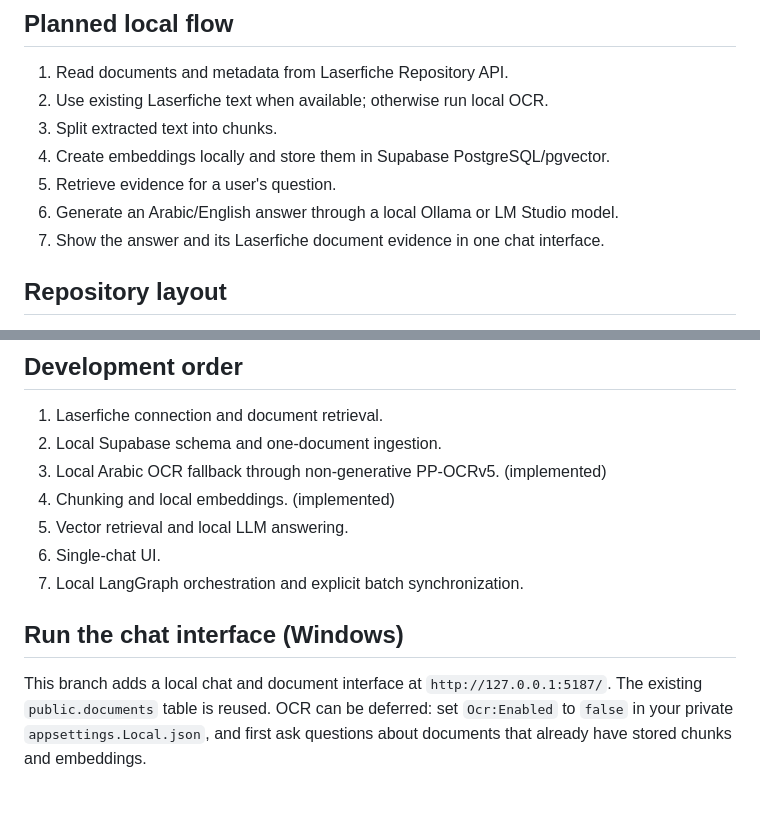
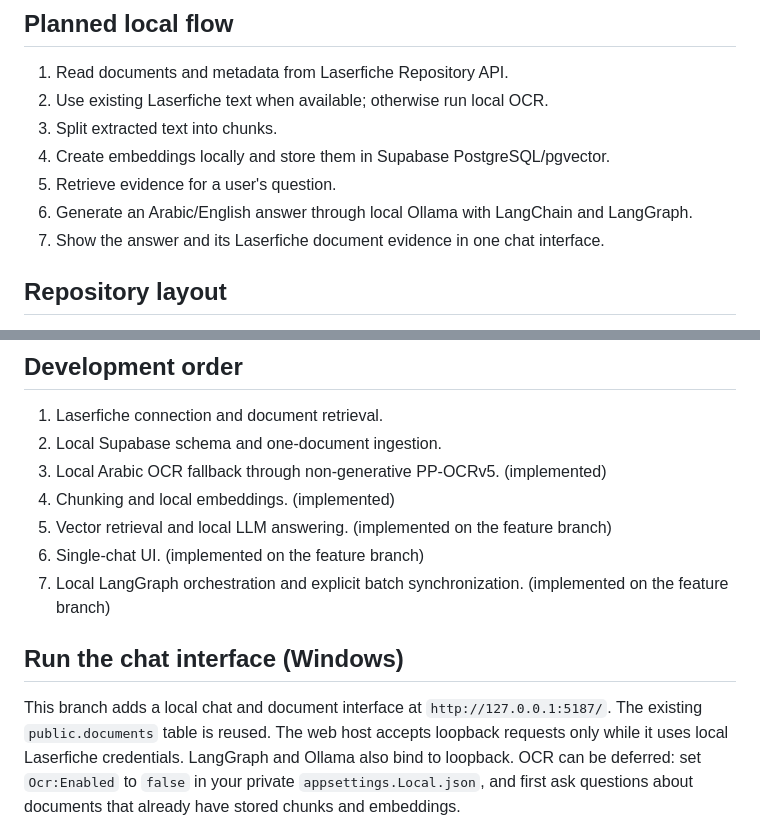
Before and after one commit to amjdKhaled/laserfiche-reports, a Markdown page: README.md, 2 parts joined by grey strips. Drawn GitHub-style; blank space fills up the shorter version.

Commit message:
Document local chat startup and current limits

```diff
--- a/README.md
+++ b/README.md
@@ -16,7 +16,7 @@ Fully local, on-premise AI reporting and chat for Laserfiche.
 3. Split extracted text into chunks.
 4. Create embeddings locally and store them in Supabase PostgreSQL/pgvector.
 5. Retrieve evidence for a user's question.
-6. Generate an Arabic/English answer through a local Ollama or LM Studio model.
+6. Generate an Arabic/English answer through local Ollama with LangChain and LangGraph.
 7. Show the answer and its Laserfiche document evidence in one chat interface.
 
 ## Repository layout
@@ -42,14 +42,16 @@ never committed.
 2. Local Supabase schema and one-document ingestion.
 3. Local Arabic OCR fallback through non-generative PP-OCRv5. (implemented)
 4. Chunking and local embeddings. (implemented)
-5. Vector retrieval and local LLM answering.
-6. Single-chat UI.
-7. Local LangGraph orchestration and explicit batch synchronization.
+5. Vector retrieval and local LLM answering. (implemented on the feature branch)
+6. Single-chat UI. (implemented on the feature branch)
+7. Local LangGraph orchestration and explicit batch synchronization. (implemented on the feature branch)
 
 ## Run the chat interface (Windows)
 
 This branch adds a local chat and document interface at
 `http://127.0.0.1:5187/`. The existing `public.documents` table is reused.
+The web host accepts loopback requests only while it uses local Laserfiche
+credentials. LangGraph and Ollama also bind to loopback.
 OCR can be deferred: set `Ocr:Enabled` to `false` in your private
 `appsettings.Local.json`, and first ask questions about documents that
 already have stored chunks and embeddings.
```
